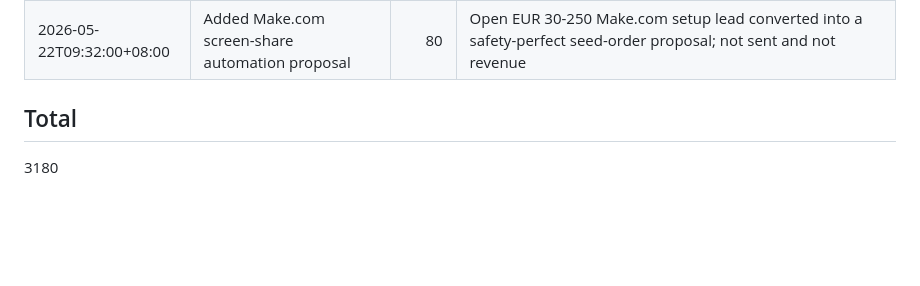
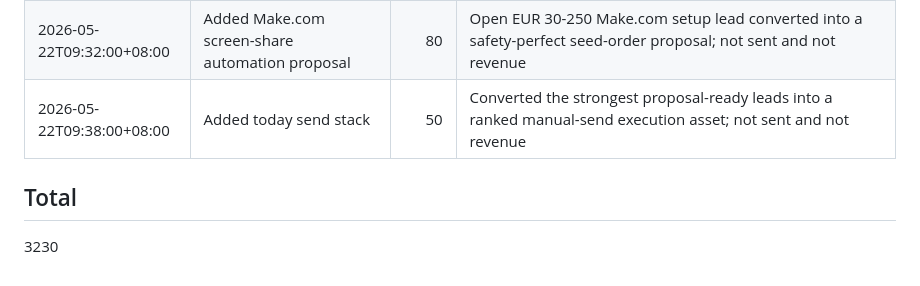
Before and after one commit to butianhua4/ai-agent-debug-kit, a Markdown page: ops/48h/MONEY_SCORE.md, the part around the change. Rendered like a GitHub page; blank space fills up the shorter version.

Commit message:
Add today proposal send stack

```diff
--- a/ops/48h/MONEY_SCORE.md
+++ b/ops/48h/MONEY_SCORE.md
@@ -81,7 +81,8 @@ Score rules:
 | 2026-05-22T09:23:00+08:00 | Added tennis tournament data automation proposal | 80 | Fresh $1500-3000 AUD Python/Drive/Airtable reporting lead converted into a safe proposal and send queue entry; not sent and not revenue |
 | 2026-05-22T09:29:00+08:00 | Screened Gitea Actions token-permissions bounty | 20 | Avoided a broad/security-sensitive duplicate feature target after public changelog showed related implementation work; not revenue |
 | 2026-05-22T09:32:00+08:00 | Added Make.com screen-share automation proposal | 80 | Open EUR 30-250 Make.com setup lead converted into a safety-perfect seed-order proposal; not sent and not revenue |
+| 2026-05-22T09:38:00+08:00 | Added today send stack | 50 | Converted the strongest proposal-ready leads into a ranked manual-send execution asset; not sent and not revenue |
 
 ## Total
 
-3180
+3230
```
Also changed, not shown: ops/48h/TODAY_SEND_STACK.md (added, +73 -0 lines).
